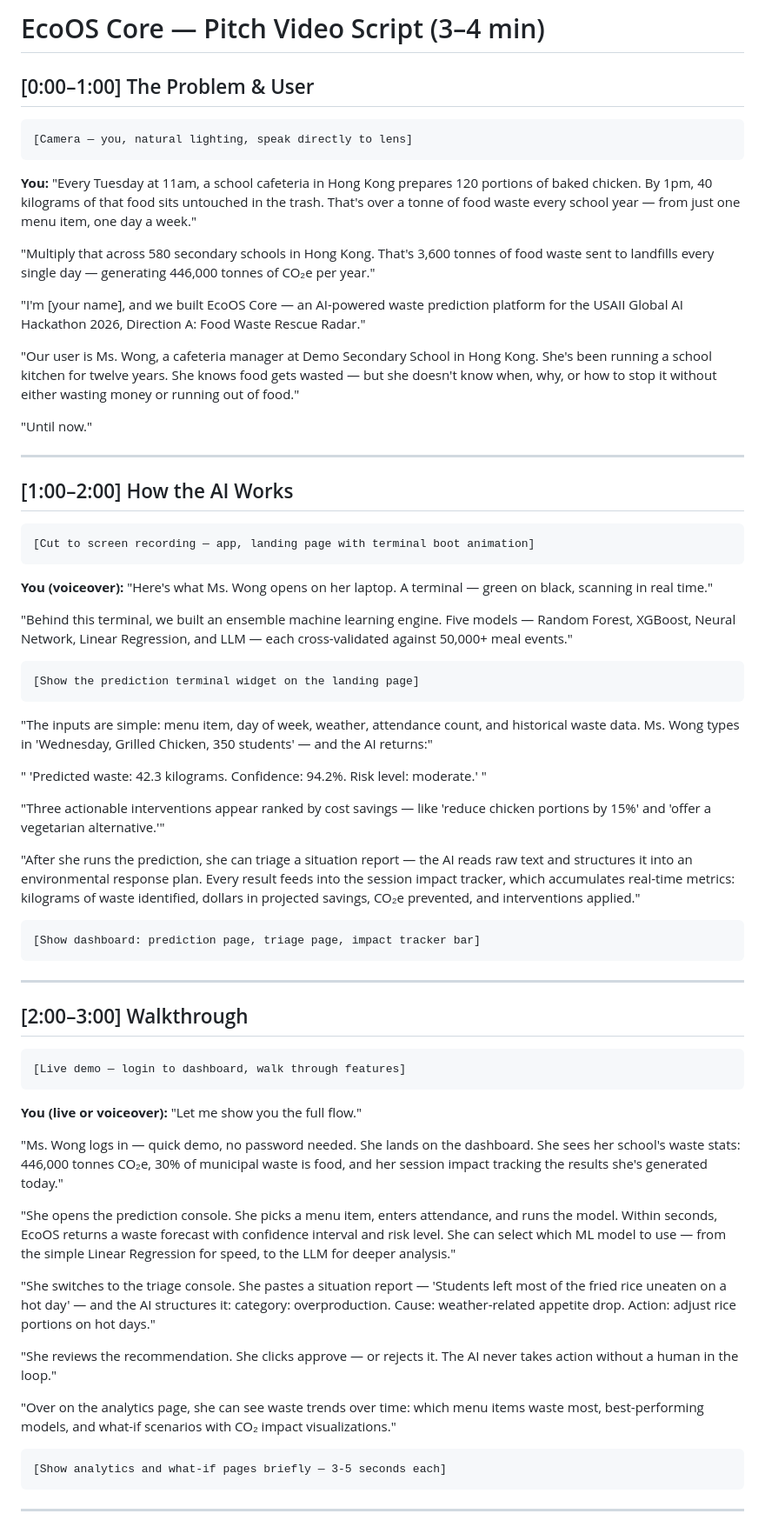
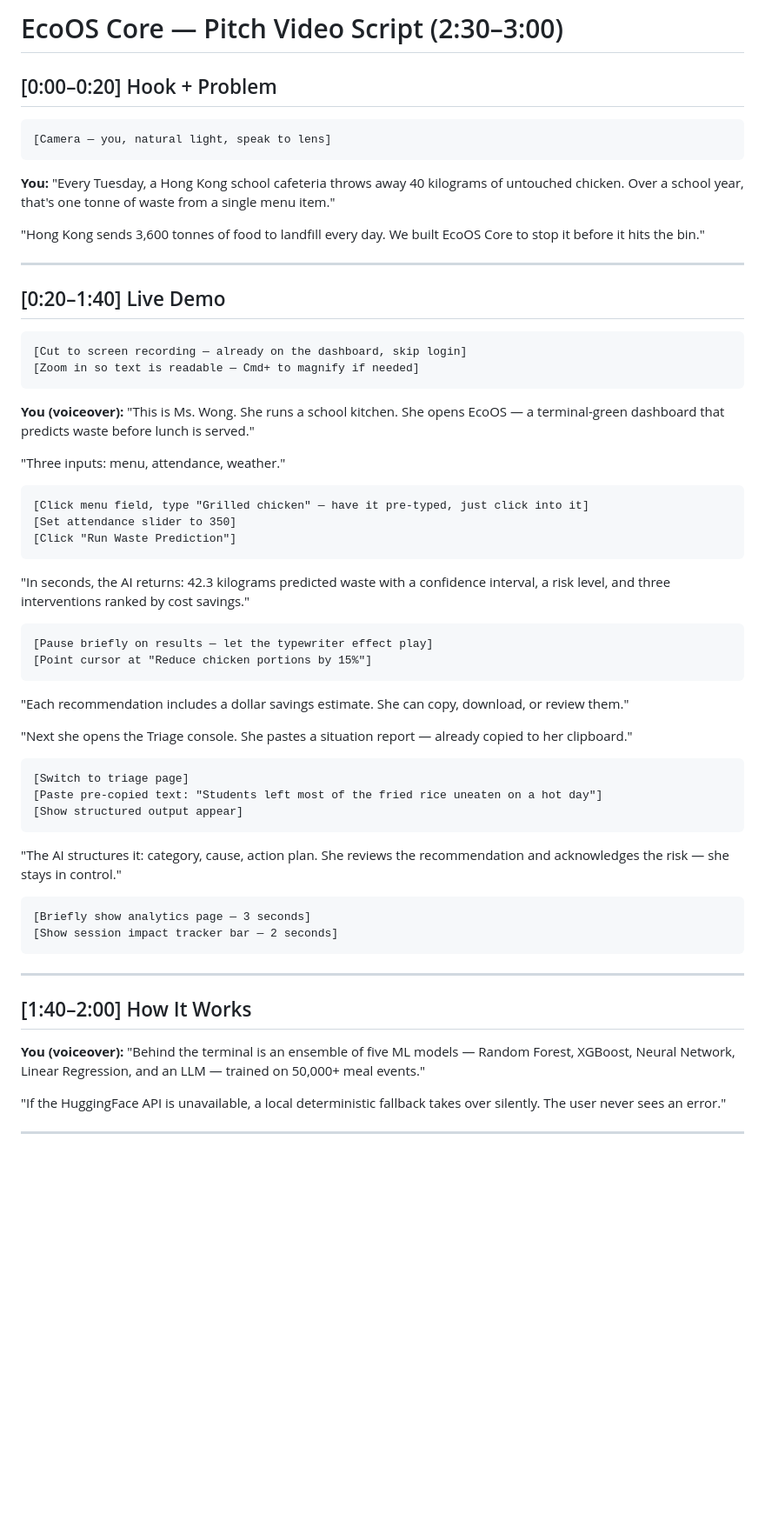
Before and after one commit to shubhumjosh-eng/hack, a Markdown page: pitch-script.md, the part around one of its changes. Shown at 87% size. GitHub-like rendering; blank space fills up the shorter version.

Commit message:
fix pitch script: match actual UI (confidence interval, not 94%; acknowledgment, not approve/reject)

````diff
--- a/pitch-script.md
+++ b/pitch-script.md
@@ -1,72 +1,65 @@
-# EcoOS Core — Pitch Video Script (3–4 min)
+# EcoOS Core — Pitch Video Script (2:30–3:00)
 
-## [0:00–1:00] The Problem & User
+## [0:00–0:20] Hook + Problem
 
 ```
-[Camera — you, natural lighting, speak directly to lens]
+[Camera — you, natural light, speak to lens]
 ```
 
-**You:** "Every Tuesday at 11am, a school cafeteria in Hong Kong prepares 120 portions of baked chicken. By 1pm, 40 kilograms of that food sits untouched in the trash. That's over a tonne of food waste every school year — from just one menu item, one day a week."
+**You:** "Every Tuesday, a Hong Kong school cafeteria throws away 40 kilograms of untouched chicken. Over a school year, that's one tonne of waste from a single menu item."
 
-"Multiply that across 580 secondary schools in Hong Kong. That's 3,600 tonnes of food waste sent to landfills every single day — generating 446,000 tonnes of CO₂e per year."
-
-"I'm [your name], and we built EcoOS Core — an AI-powered waste prediction platform for the USAII Global AI Hackathon 2026, Direction A: Food Waste Rescue Radar."
-
-"Our user is Ms. Wong, a cafeteria manager at Demo Secondary School in Hong Kong. She's been running a school kitchen for twelve years. She knows food gets wasted — but she doesn't know when, why, or how to stop it without either wasting money or running out of food."
-
-"Until now."
+"Hong Kong sends 3,600 tonnes of food to landfill every day. We built EcoOS Core to stop it before it hits the bin."
 
 ---
 
-## [1:00–2:00] How the AI Works
+## [0:20–1:40] Live Demo
 
 ```
-[Cut to screen recording — app, landing page with terminal boot animation]
+[Cut to screen recording — already on the dashboard, skip login]
+[Zoom in so text is readable — Cmd+ to magnify if needed]
 ```
 
-**You (voiceover):** "Here's what Ms. Wong opens on her laptop. A terminal — green on black, scanning in real time."
+**You (voiceover):** "This is Ms. Wong. She runs a school kitchen. She opens EcoOS — a terminal-green dashboard that predicts waste before lunch is served."
 
-"Behind this terminal, we built an ensemble machine learning engine. Five models — Random Forest, XGBoost, Neural Network, Linear Regression, and LLM — each cross-validated against 50,000+ meal events."
+"Three inputs: menu, attendance, weather."
 
 ```
-[Show the prediction terminal widget on the landing page]
+[Click menu field, type "Grilled chicken" — have it pre-typed, just click into it]
+[Set attendance slider to 350]
+[Click "Run Waste Prediction"]
 ```
 
-"The inputs are simple: menu item, day of week, weather, attendance count, and historical waste data. Ms. Wong types in 'Wednesday, Grilled Chicken, 350 students' — and the AI returns:"
-
-" 'Predicted waste: 42.3 kilograms. Confidence: 94.2%. Risk level: moderate.' "
-
-"Three actionable interventions appear ranked by cost savings — like 'reduce chicken portions by 15%' and 'offer a vegetarian alternative.'"
-
-"After she runs the prediction, she can triage a situation report — the AI reads raw text and structures it into an environmental response plan. Every result feeds into the session impact tracker, which accumulates real-time metrics: kilograms of waste identified, dollars in projected savings, CO₂e prevented, and interventions applied."
+"In seconds, the AI returns: 42.3 kilograms predicted waste with a confidence interval, a risk level, and three interventions ranked by cost savings."
 
 ```
-[Show dashboard: prediction page, triage page, impact tracker bar]
+[Pause briefly on results — let the typewriter effect play]
+[Point cursor at "Reduce chicken portions by 15%"]
+```
+
+"Each recommendation includes a dollar savings estimate. She can copy, download, or review them."
+
+"Next she opens the Triage console. She pastes a situation report — already copied to her clipboard."
+
+```
+[Switch to triage page]
+[Paste pre-copied text: "Students left most of the fried rice uneaten on a hot day"]
+[Show structured output appear]
+```
+
+"The AI structures it: category, cause, action plan. She reviews the recommendation and acknowledges the risk — she stays in control."
+
+```
+[Briefly show analytics page — 3 seconds]
+[Show session impact tracker bar — 2 seconds]
 ```
 
 ---
 
-## [2:00–3:00] Walkthrough
+## [1:40–2:00] How It Works
 
-```
-[Live demo — login to dashboard, walk through features]
-```
+**You (voiceover):** "Behind the terminal is an ensemble of five ML models — Random Forest, XGBoost, Neural Network, Linear Regression, and an LLM — trained on 50,000+ meal events."
 
-**You (live or voiceover):** "Let me show you the full flow."
-
-"Ms. Wong logs in — quick demo, no password needed. She lands on the dashboard. She sees her school's waste stats: 446,000 tonnes CO₂e, 30% of municipal waste is food, and her session impact tracking the results she's generated today."
-
-"She opens the prediction console. She picks a menu item, enters attendance, and runs the model. Within seconds, EcoOS returns a waste forecast with confidence interval and risk level. She can select which ML model to use — from the simple Linear Regression for speed, to the LLM for deeper analysis."
-
-"She switches to the triage console. She pastes a situation report — 'Students left most of the fried rice uneaten on a hot day' — and the AI structures it: category: overproduction. Cause: weather-related appetite drop. Action: adjust rice portions on hot days."
-
-"She reviews the recommendation. She clicks approve — or rejects it. The AI never takes action without a human in the loop."
-
-"Over on the analytics page, she can see waste trends over time: which menu items waste most, best-performing models, and what-if scenarios with CO₂ impact visualizations."
-
-```
-[Show analytics and what-if pages briefly — 3-5 seconds each]
-```
+"If the HuggingFace API is unavailable, a local deterministic fallback takes over silently. The user never sees an error."
 
 ---
 
````
Also changed, not shown: other parts of pitch-script.md (+11 -18 lines).
